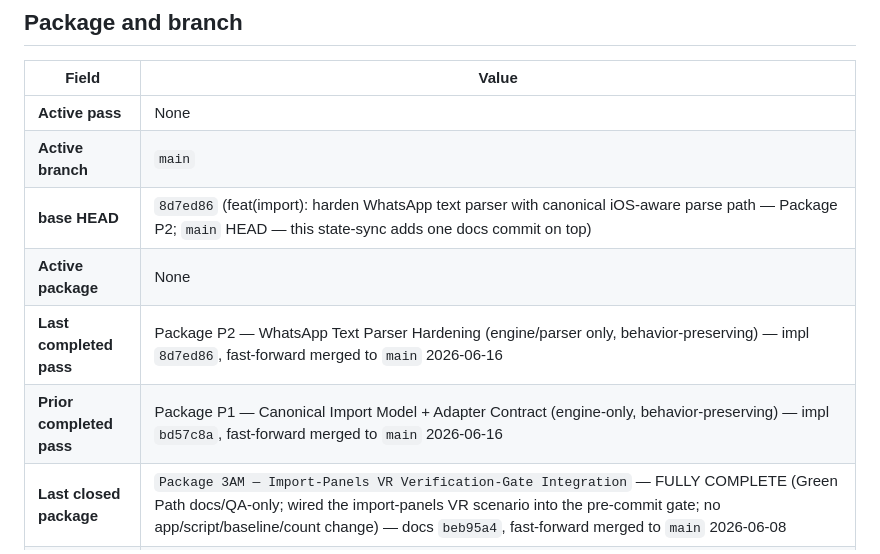
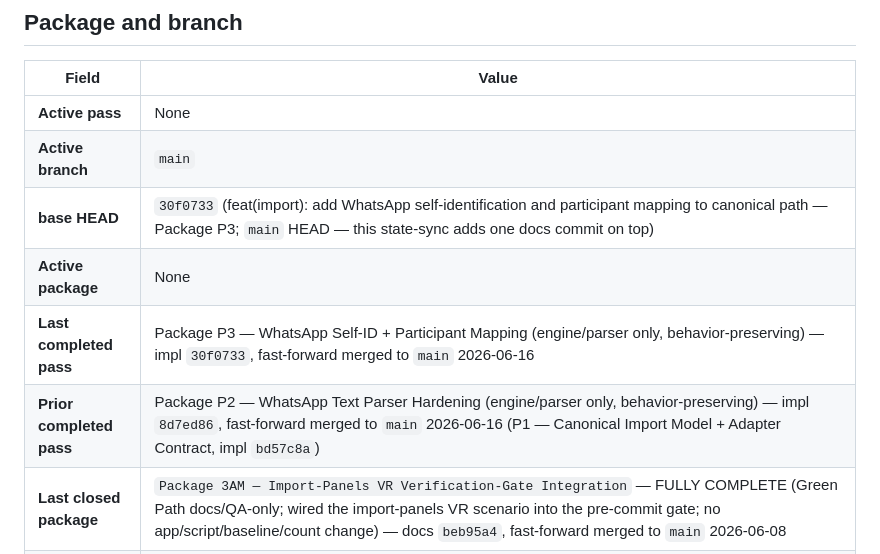
Before and after one commit to GHnol/MessageVault, a Markdown page: AI_HANDOFF.md, the part around one of its changes. Rendered like a GitHub page.

```diff
--- a/AI_HANDOFF.md
+++ b/AI_HANDOFF.md
@@ -58,10 +67,10 @@ Locked decisions: (1) **Rendering** = original KeepMees language; faithful data/
 |---|---|
 | **Active pass** | None |
 | **Active branch** | `main` |
-| **base HEAD** | `8d7ed86` (feat(import): harden WhatsApp text parser with canonical iOS-aware parse path — Package P2; `main` HEAD — this state-sync adds one docs commit on top) |
+| **base HEAD** | `30f0733` (feat(import): add WhatsApp self-identification and participant mapping to canonical path — Package P3; `main` HEAD — this state-sync adds one docs commit on top) |
 | **Active package** | None |
-| **Last completed pass** | Package P2 — WhatsApp Text Parser Hardening (engine/parser only, behavior-preserving) — impl `8d7ed86`, fast-forward merged to `main` 2026-06-16 |
-| **Prior completed pass** | Package P1 — Canonical Import Model + Adapter Contract (engine-only, behavior-preserving) — impl `bd57c8a`, fast-forward merged to `main` 2026-06-16 |
+| **Last completed pass** | Package P3 — WhatsApp Self-ID + Participant Mapping (engine/parser only, behavior-preserving) — impl `30f0733`, fast-forward merged to `main` 2026-06-16 |
+| **Prior completed pass** | Package P2 — WhatsApp Text Parser Hardening (engine/parser only, behavior-preserving) — impl `8d7ed86`, fast-forward merged to `main` 2026-06-16 (P1 — Canonical Import Model + Adapter Contract, impl `bd57c8a`) |
 | **Last closed package** | `Package 3AM — Import-Panels VR Verification-Gate Integration` — FULLY COMPLETE (Green Path docs/QA-only; wired the import-panels VR scenario into the pre-commit gate; no app/script/baseline/count change) — docs `beb95a4`, fast-forward merged to `main` 2026-06-08 |
 | **Prior closed package** | `Package 3AL — Import Insights Panel Visual Regression Coverage` — FULLY COMPLETE (QA harness only; additive `--scenario import-panels` VR scenario + 10 committed panel baselines; seeded via `window.__km.renderImportInsights`; Scenario A untouched; no `index.html`/`src`/behavior change) — impl/merge `a244463`, fast-forward merged to `main` 2026-06-08 |
 | **Prior closed package** | `Package 3AK — Import Insights Registry-Driven Dispatcher Consolidation` — FULLY COMPLETE (behavior-preserving wiring consolidation; `renderImportInsights` iterates the `IMPORT_INSIGHT_RENDERERS` registry; bridge block left literal; no new engine/panel; no behavior change) — impl/merge `052346f`, fast-forward merged to `main` 2026-06-08 |
```
Also changed, not shown: other parts of AI_HANDOFF.md (+11 -2 lines), CURRENT_STATE.md (+6 -6 lines), NEXT_SESSION_PROMPT.md (+6 -6 lines).
